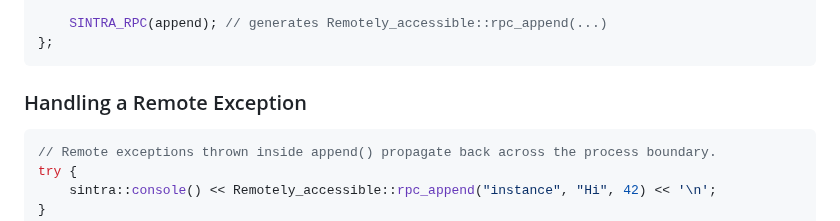
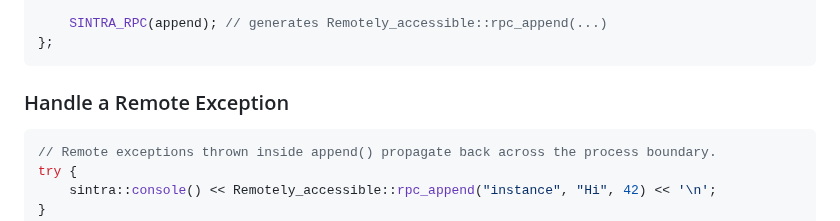
Before and after one commit to imakris/sintra, a Markdown page: README.md, the part around the change. Drawn GitHub-style.

````diff
--- a/README.md
+++ b/README.md
@@ -59,7 +59,7 @@ struct Remotely_accessible: sintra::Derived_transceiver<Remotely_accessible>
 };
 ```
 
-### Handling a Remote Exception
+### Handle a Remote Exception
 
 ```cpp
 // Remote exceptions thrown inside append() propagate back across the process boundary.
````
